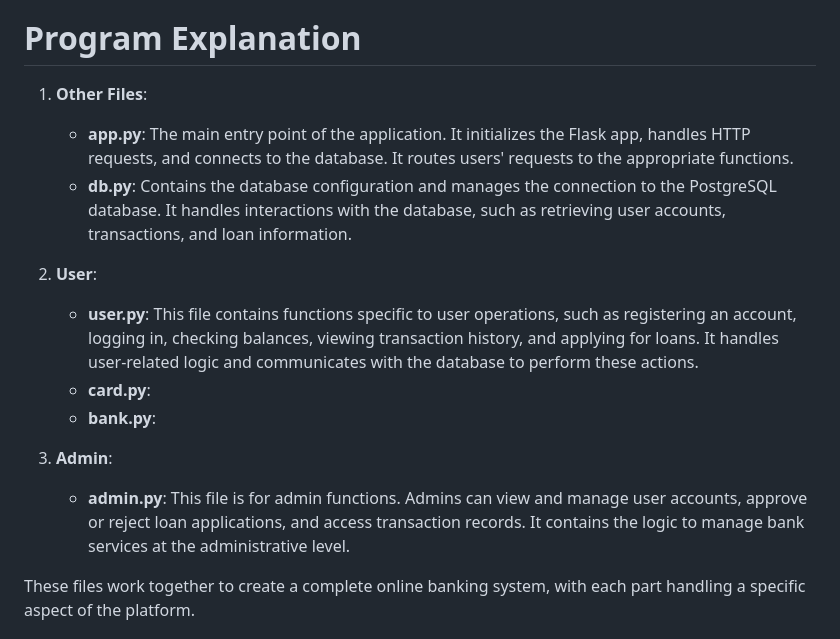
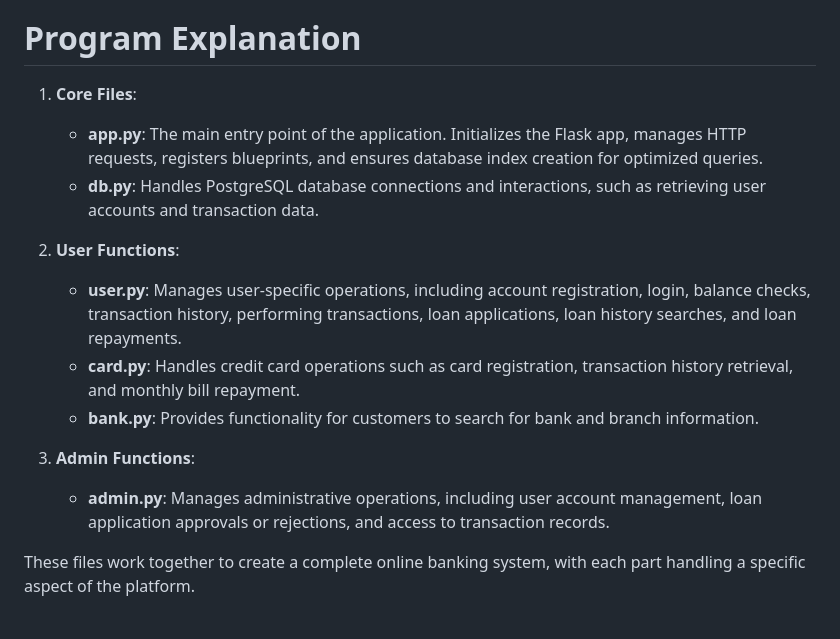
Before and after one commit to glendawei/database_project, a Markdown page: README.md, the part around the change. GitHub-like rendering.

```diff
--- a/README.md
+++ b/README.md
@@ -50,18 +50,17 @@ The platform supports two user roles: **User** and **Admin**. Users, representin
       Review user transactions to enhance services.
 # Program Explanation
 
+   1. **Core Files**:
+      - **app.py**: The main entry point of the application. Initializes the Flask app, manages HTTP requests, registers blueprints, and ensures database index creation for optimized queries.
+      - **db.py**: Handles PostgreSQL database connections and interactions, such as retrieving user accounts and transaction data.
 
-   1. **Other Files**:
-      - **app.py**: The main entry point of the application. It initializes the Flask app, handles HTTP requests, and connects to the database. It routes users' requests to the appropriate functions.
-      - **db.py**: Contains the database configuration and manages the connection to the PostgreSQL database. It handles interactions with the database, such as retrieving user accounts, transactions, and loan information.
+   2. **User Functions**:
+      - **user.py**: Manages user-specific operations, including account registration, login, balance checks, transaction history, performing transactions, loan applications, loan history searches, and loan repayments.
+      - **card.py**: Handles credit card operations such as card registration, transaction history retrieval, and monthly bill repayment.
+      - **bank.py**: Provides functionality for customers to search for bank and branch information.
 
-   2. **User**:
-      - **user.py**: This file contains functions specific to user operations, such as registering an account, logging in, checking balances, viewing transaction history, and applying for loans. It handles user-related logic and communicates with the database to perform these actions.
-      - **card.py**:
-      - **bank.py**:
-
-   3. **Admin**:
-      - **admin.py**: This file is for admin functions. Admins can view and manage user accounts, approve or reject loan applications, and access transaction records. It contains the logic to manage bank services at the administrative level.
+   3. **Admin Functions**:
+      - **admin.py**: Manages administrative operations, including user account management, loan application approvals or rejections, and access to transaction records.
 
    These files work together to create a complete online banking system, with each part handling a specific aspect of the platform.
    # Technical Details
```
